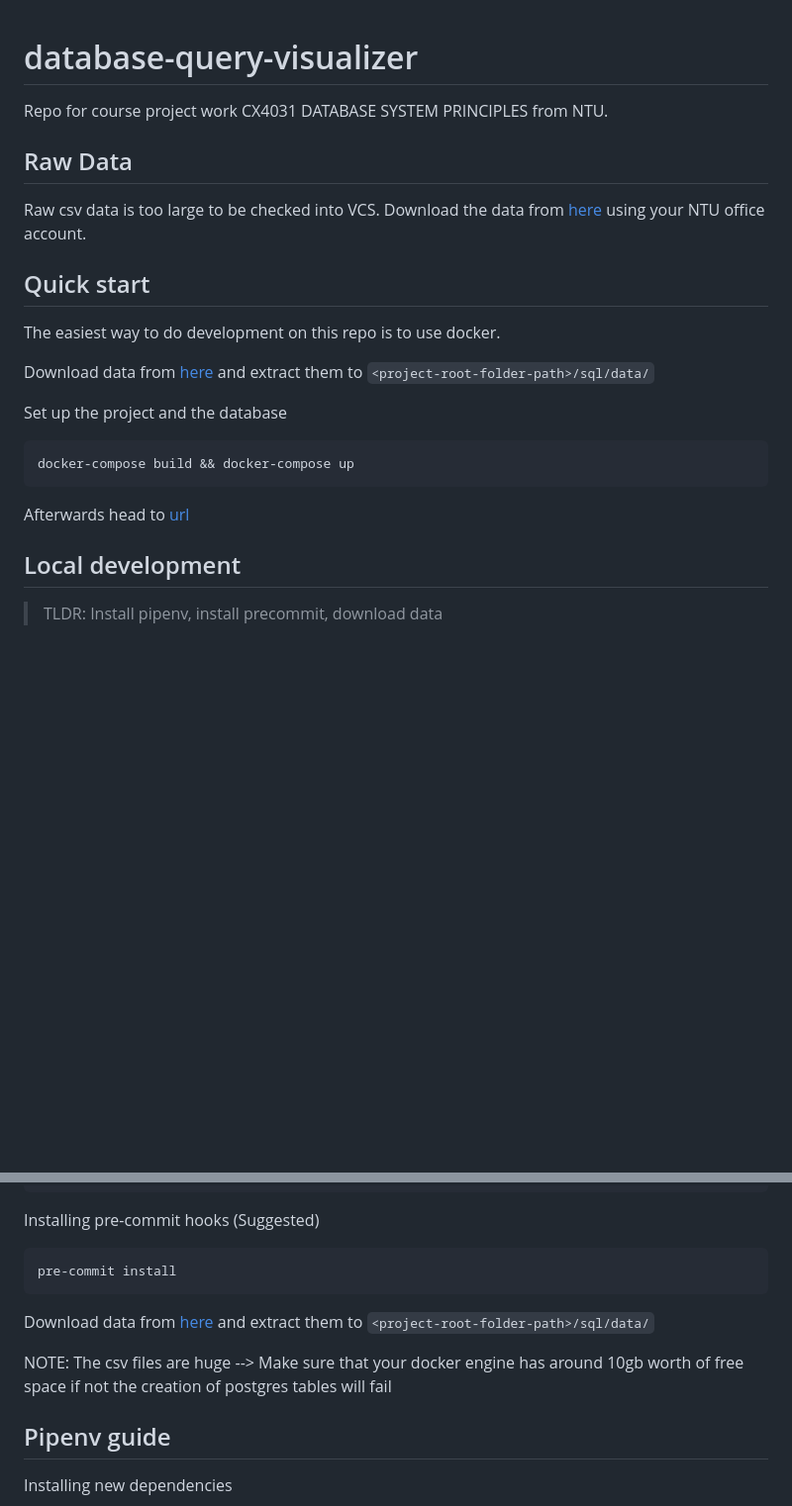
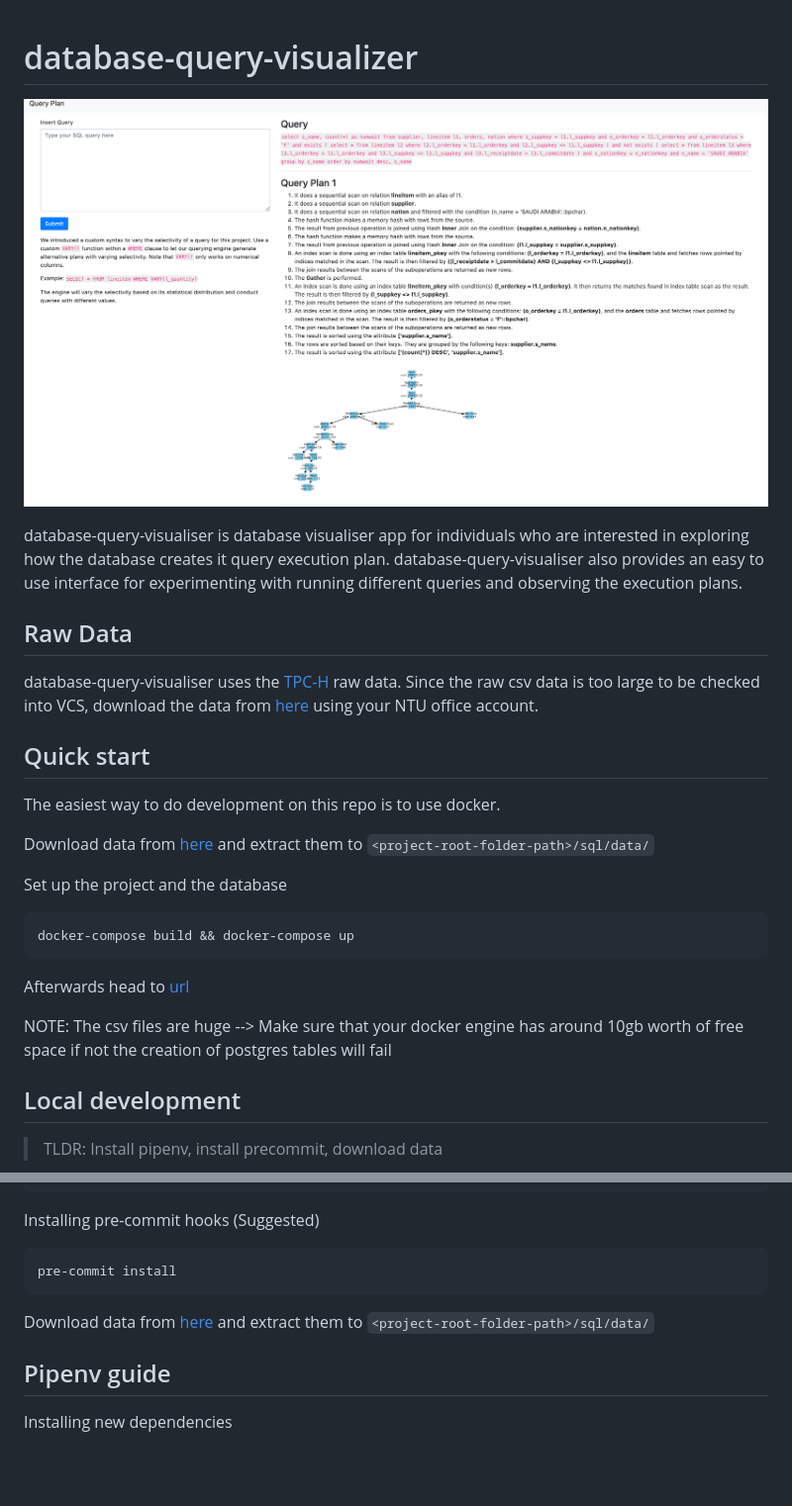
Before and after one commit to anthonyfong100/database-query-visualizer, a Markdown page: README.md, 2 parts joined by grey strips. Shown: that part at 99% size. Rendered like a GitHub page; pictures changed too: static/database_query_viz.png (added); blank space fills up the shorter version.

```diff
--- a/README.md
+++ b/README.md
@@ -1,10 +1,12 @@
 # database-query-visualizer
+![image](static/database_query_viz.png)
 
-Repo for course project work CX4031 DATABASE SYSTEM PRINCIPLES from NTU.
+database-query-visualiser is database visualiser app for individuals who are interested in exploring how the database creates it query execution plan. database-query-visualiser also provides an easy to use interface for experimenting with running different queries and observing the execution plans.
+
 
 ## Raw Data
 
-Raw csv data is too large to be checked into VCS. Download the data from [here](https://entuedu-my.sharepoint.com/:f:/g/personal/nlee016_e_ntu_edu_sg/Eu9asRzO8kVGkEYXAaafDbsBUCi4eUeKqyXawFfPnFoiog?e=O6jxY1) using your NTU office account.
+database-query-visualiser uses the [TPC-H](http://www.tpc.org/tpch/) raw data. Since the raw csv data is too large to be checked into VCS, download the data from [here](https://entuedu-my.sharepoint.com/:f:/g/personal/nlee016_e_ntu_edu_sg/Eu9asRzO8kVGkEYXAaafDbsBUCi4eUeKqyXawFfPnFoiog?e=O6jxY1) using your NTU office account.
 
 ## Quick start
 The easiest way to do development on this repo is to use docker.
@@ -17,6 +19,8 @@ Set up the project and the database
 docker-compose build && docker-compose up
 ~~~
 Afterwards head to [url](http://localhost:5000/)
+
+NOTE: The csv files are huge --> Make sure that your docker engine has around 10gb worth of free space if not the creation of postgres tables will fail
 
 ## Local development
 >TLDR: Install pipenv, install precommit, download data
@@ -35,8 +39,6 @@ pre-commit install
 Download data from [here](https://entuedu-my.sharepoint.com/:f:/g/personal/nlee016_e_ntu_edu_sg/Eu9asRzO8kVGkEYXAaafDbsBUCi4eUeKqyXawFfPnFoiog?e=O6jxY1)
 and extract them to `<project-root-folder-path>/sql/data/`
 
-NOTE: The csv files are huge --> Make sure that your docker engine has around 10gb worth of free space if not the creation of postgres tables will fail
-
 ## Pipenv guide
 Installing new dependencies
 ~~~
```
